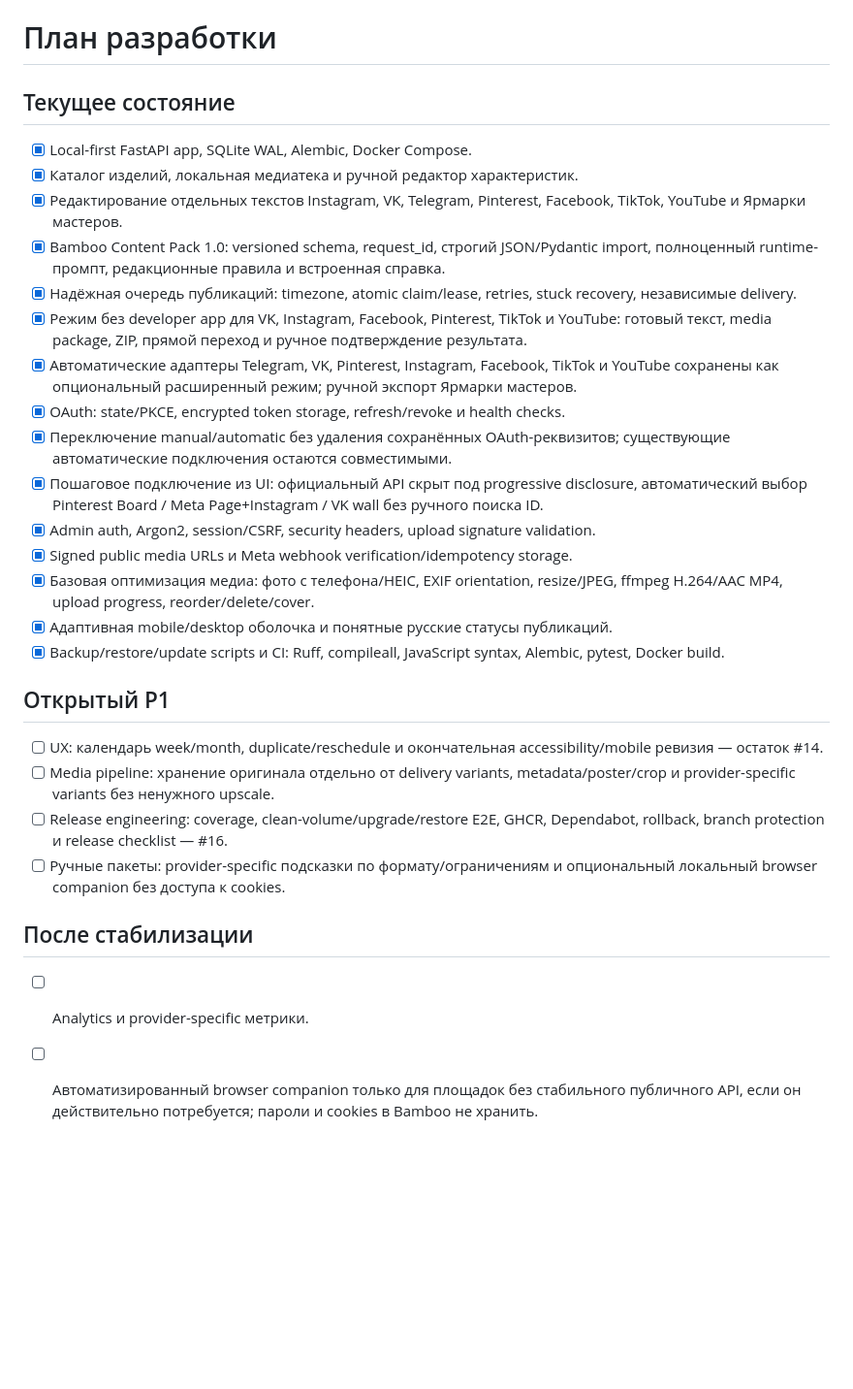
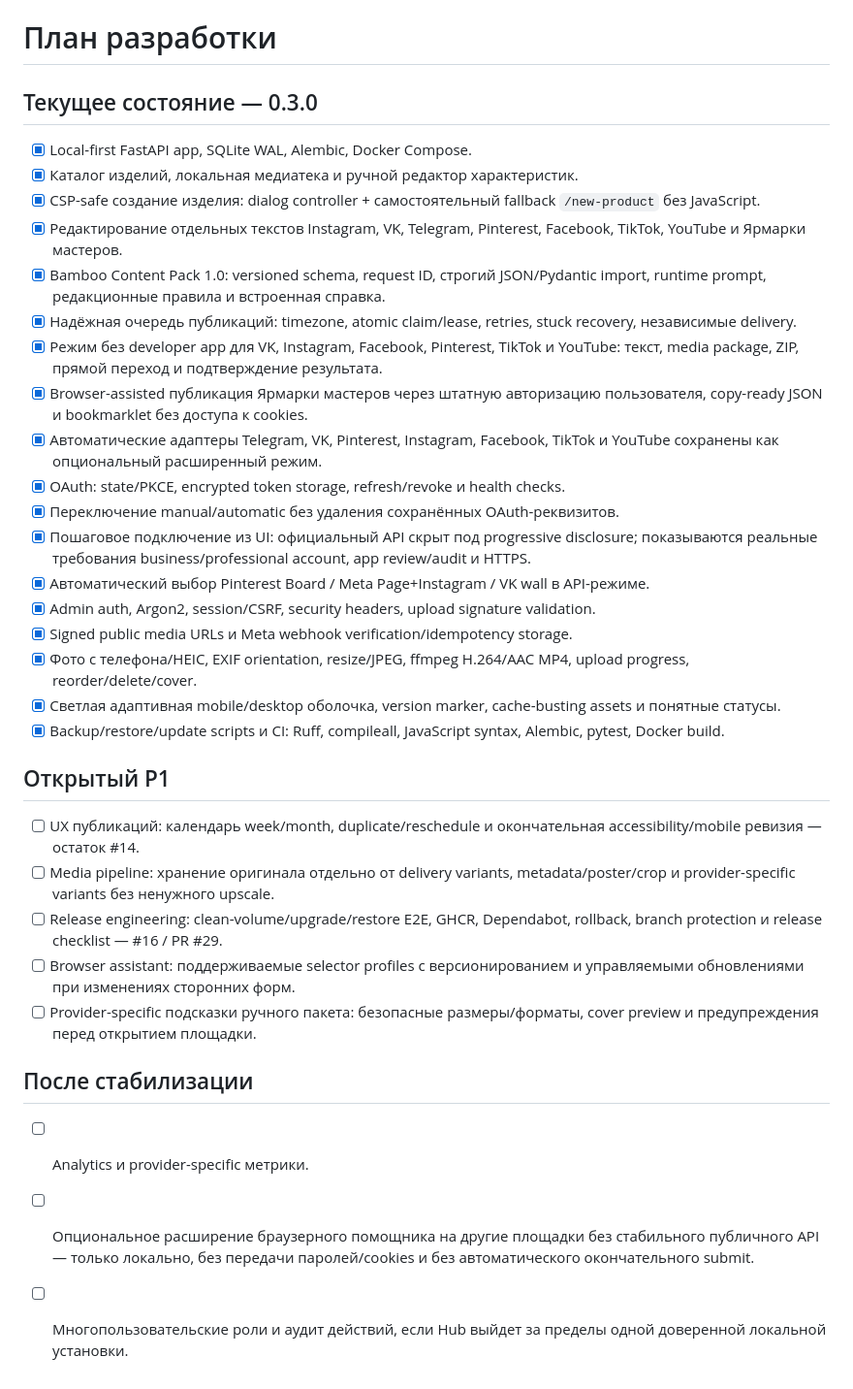
Before and after one commit to f2re/bamboo-content-hub, a Markdown page: PLAN.md, the part around the change. Shown at 97% size. Rendered like a GitHub page; blank space fills up the shorter version.

Commit message:
docs(plan): mark product and Livemaster browser flow complete

```diff
--- a/PLAN.md
+++ b/PLAN.md
@@ -1,28 +1,33 @@
 # План разработки
 
-## Текущее состояние
+## Текущее состояние — 0.3.0
 - [x] Local-first FastAPI app, SQLite WAL, Alembic, Docker Compose.
 - [x] Каталог изделий, локальная медиатека и ручной редактор характеристик.
+- [x] CSP-safe создание изделия: dialog controller + самостоятельный fallback `/new-product` без JavaScript.
 - [x] Редактирование отдельных текстов Instagram, VK, Telegram, Pinterest, Facebook, TikTok, YouTube и Ярмарки мастеров.
-- [x] Bamboo Content Pack 1.0: versioned schema, request_id, строгий JSON/Pydantic import, полноценный runtime-промпт, редакционные правила и встроенная справка.
+- [x] Bamboo Content Pack 1.0: versioned schema, request ID, строгий JSON/Pydantic import, runtime prompt, редакционные правила и встроенная справка.
 - [x] Надёжная очередь публикаций: timezone, atomic claim/lease, retries, stuck recovery, независимые delivery.
-- [x] Режим без developer app для VK, Instagram, Facebook, Pinterest, TikTok и YouTube: готовый текст, media package, ZIP, прямой переход и ручное подтверждение результата.
-- [x] Автоматические адаптеры Telegram, VK, Pinterest, Instagram, Facebook, TikTok и YouTube сохранены как опциональный расширенный режим; ручной экспорт Ярмарки мастеров.
+- [x] Режим без developer app для VK, Instagram, Facebook, Pinterest, TikTok и YouTube: текст, media package, ZIP, прямой переход и подтверждение результата.
+- [x] Browser-assisted публикация Ярмарки мастеров через штатную авторизацию пользователя, copy-ready JSON и bookmarklet без доступа к cookies.
+- [x] Автоматические адаптеры Telegram, VK, Pinterest, Instagram, Facebook, TikTok и YouTube сохранены как опциональный расширенный режим.
 - [x] OAuth: state/PKCE, encrypted token storage, refresh/revoke и health checks.
-- [x] Переключение manual/automatic без удаления сохранённых OAuth-реквизитов; существующие автоматические подключения остаются совместимыми.
-- [x] Пошаговое подключение из UI: официальный API скрыт под progressive disclosure, автоматический выбор Pinterest Board / Meta Page+Instagram / VK wall без ручного поиска ID.
+- [x] Переключение manual/automatic без удаления сохранённых OAuth-реквизитов.
+- [x] Пошаговое подключение из UI: официальный API скрыт под progressive disclosure; показываются реальные требования business/professional account, app review/audit и HTTPS.
+- [x] Автоматический выбор Pinterest Board / Meta Page+Instagram / VK wall в API-режиме.
 - [x] Admin auth, Argon2, session/CSRF, security headers, upload signature validation.
 - [x] Signed public media URLs и Meta webhook verification/idempotency storage.
-- [x] Базовая оптимизация медиа: фото с телефона/HEIC, EXIF orientation, resize/JPEG, ffmpeg H.264/AAC MP4, upload progress, reorder/delete/cover.
-- [x] Адаптивная mobile/desktop оболочка и понятные русские статусы публикаций.
+- [x] Фото с телефона/HEIC, EXIF orientation, resize/JPEG, ffmpeg H.264/AAC MP4, upload progress, reorder/delete/cover.
+- [x] Светлая адаптивная mobile/desktop оболочка, version marker, cache-busting assets и понятные статусы.
 - [x] Backup/restore/update scripts и CI: Ruff, compileall, JavaScript syntax, Alembic, pytest, Docker build.
 
 ## Открытый P1
-- [ ] UX: календарь week/month, duplicate/reschedule и окончательная accessibility/mobile ревизия — остаток #14.
+- [ ] UX публикаций: календарь week/month, duplicate/reschedule и окончательная accessibility/mobile ревизия — остаток #14.
 - [ ] Media pipeline: хранение оригинала отдельно от delivery variants, metadata/poster/crop и provider-specific variants без ненужного upscale.
-- [ ] Release engineering: coverage, clean-volume/upgrade/restore E2E, GHCR, Dependabot, rollback, branch protection и release checklist — #16.
-- [ ] Ручные пакеты: provider-specific подсказки по формату/ограничениям и опциональный локальный browser companion без доступа к cookies.
+- [ ] Release engineering: clean-volume/upgrade/restore E2E, GHCR, Dependabot, rollback, branch protection и release checklist — #16 / PR #29.
+- [ ] Browser assistant: поддерживаемые selector profiles с версионированием и управляемыми обновлениями при изменениях сторонних форм.
+- [ ] Provider-specific подсказки ручного пакета: безопасные размеры/форматы, cover preview и предупреждения перед открытием площадки.
 
 ## После стабилизации
 - [ ] Analytics и provider-specific метрики.
-- [ ] Автоматизированный browser companion только для площадок без стабильного публичного API, если он действительно потребуется; пароли и cookies в Bamboo не хранить.
+- [ ] Опциональное расширение браузерного помощника на другие площадки без стабильного публичного API — только локально, без передачи паролей/cookies и без автоматического окончательного submit.
+- [ ] Многопользовательские роли и аудит действий, если Hub выйдет за пределы одной доверенной локальной установки.
```
